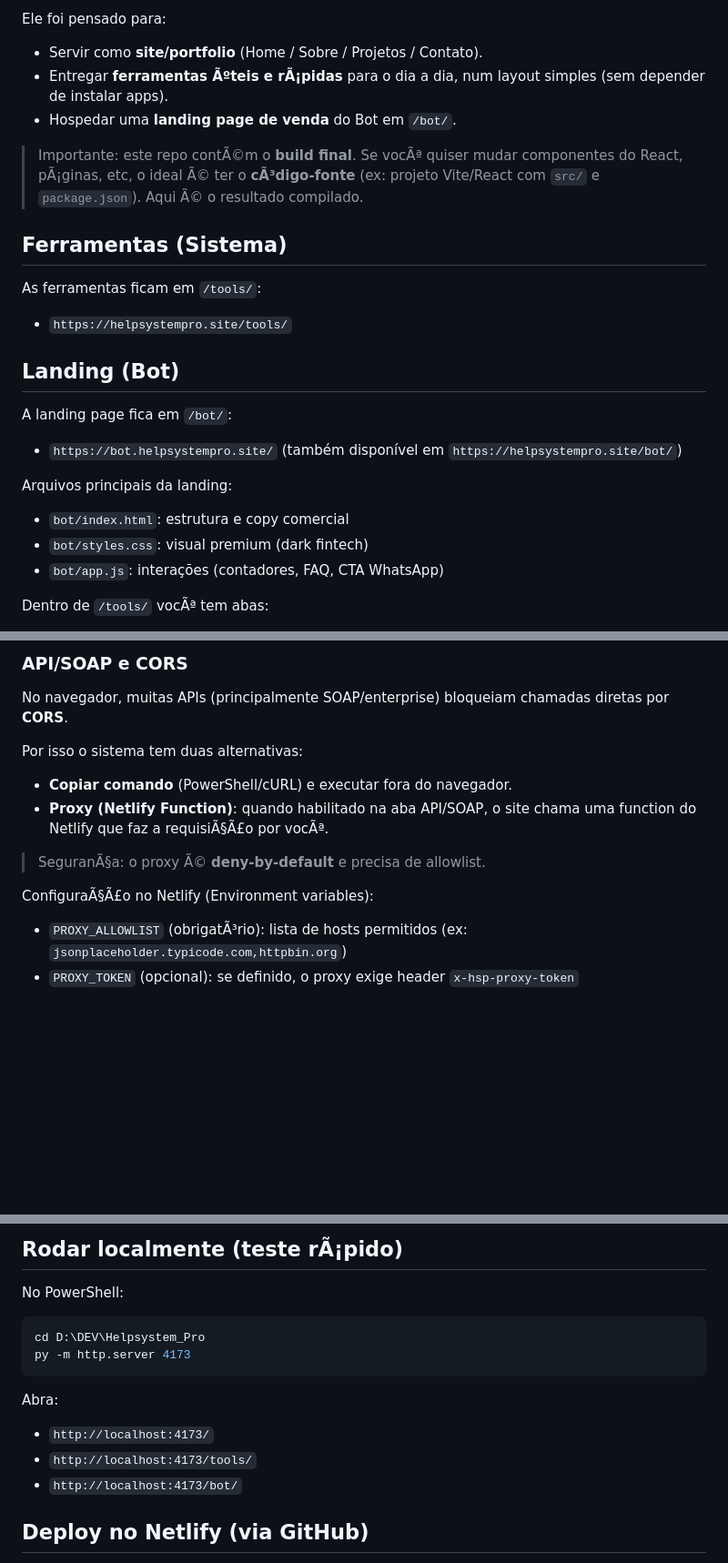
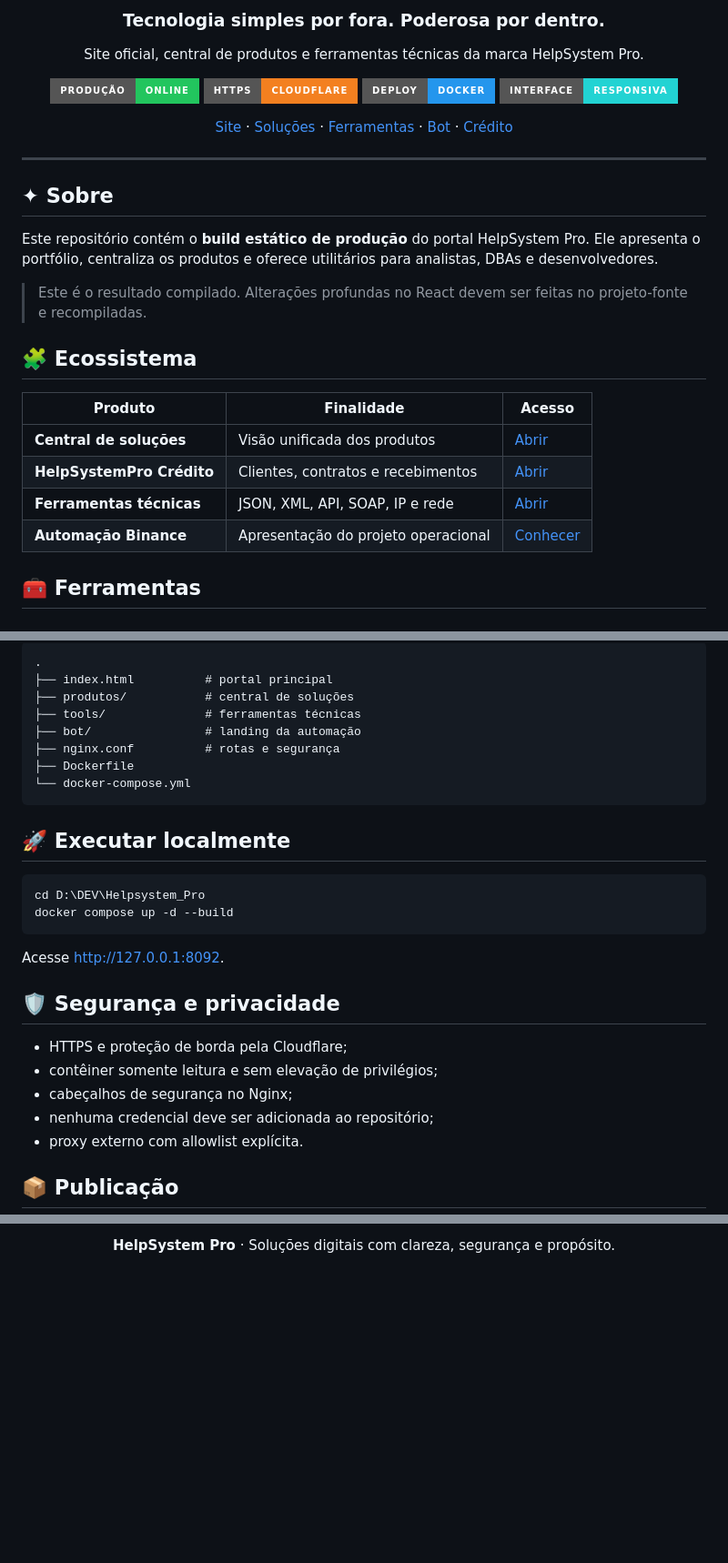
Before and after one commit to MrSantana1990/sistema-helpsystempro, a Markdown page: README.md, 3 parts joined by grey strips. Shown at 91% size. Rendered like a GitHub page; badges without logos; blank space fills up the shorter version.

Commit message:
renova apresentacao do projeto (#3)
Co-authored-by: Rodolfo Santana <helpsystempro@gmail.com>

````diff
--- a/README.md
+++ b/README.md
@@ -4,29 +4,33 @@ Este repositÃ³rio Ã© o **site no ar** (build estÃ¡tico: HTML/CSS/JS) do He
 
-Ele foi pensado para:
+### Tecnologia simples por fora. Poderosa por dentro.
 
-- Servir como **site/portfolio** (Home / Sobre / Projetos / Contato).
-- Entregar **ferramentas Ãºteis e rÃ¡pidas** para o dia a dia, num layout simples (sem depender de instalar apps).
-- Hospedar uma **landing page de venda** do Bot em `/bot/`.
+Site oficial, central de produtos e ferramentas técnicas da marca HelpSystem Pro.
 
-> Importante: este repo contÃ©m o **build final**. Se vocÃª quiser mudar componentes do React, pÃ¡ginas, etc, o ideal Ã© ter o **cÃ³digo-fonte** (ex: projeto Vite/React com `src/` e `package.json`). Aqui Ã© o resultado compilado.
+[![Produção](https://img.shields.io/badge/produção-online-22c55e?style=for-the-badge)](https://helpsystempro.site)
+[![HTTPS](https://img.shields.io/badge/HTTPS-Cloudflare-f38020?style=for-the-badge&logo=cloudflare&logoColor=white)](https://helpsystempro.site)
+[![Docker](https://img.shields.io/badge/deploy-Docker-2496ed?style=for-the-badge&logo=docker&logoColor=white)](#executar-localmente)
+[![Mobile](https://img.shields.io/badge/interface-responsiva-22d3d3?style=for-the-badge)](#ecossistema)
 
-## Ferramentas (Sistema)
+[Site](https://helpsystempro.site) · [Soluções](https://helpsystempro.site/produtos/) · [Ferramentas](https://helpsystempro.site/tools/) · [Bot](https://bot.helpsystempro.site) · [Crédito](https://credito.helpsystempro.site)
 
-As ferramentas ficam em `/tools/`:
+</div>
 
-- `https://helpsystempro.site/tools/`
+---
 
-## Landing (Bot)
+## ✦ Sobre
 
-A landing page fica em `/bot/`:
+Este repositório contém o **build estático de produção** do portal HelpSystem Pro. Ele apresenta o portfólio, centraliza os produtos e oferece utilitários para analistas, DBAs e desenvolvedores.
 
-- `https://bot.helpsystempro.site/` (também disponível em `https://helpsystempro.site/bot/`)
+> Este é o resultado compilado. Alterações profundas no React devem ser feitas no projeto-fonte e recompiladas.
 
-Arquivos principais da landing:
+## 🧩 Ecossistema
 
-- `bot/index.html`: estrutura e copy comercial
-- `bot/styles.css`: visual premium (dark fintech)
-- `bot/app.js`: interações (contadores, FAQ, CTA WhatsApp)
+| Produto | Finalidade | Acesso |
+|---|---|---|
+| **Central de soluções** | Visão unificada dos produtos | [Abrir](https://helpsystempro.site/produtos/) |
+| **HelpSystemPro Crédito** | Clientes, contratos e recebimentos | [Abrir](https://credito.helpsystempro.site) |
+| **Ferramentas técnicas** | JSON, XML, API, SOAP, IP e rede | [Abrir](https://helpsystempro.site/tools/) |
+| **Automação Binance** | Apresentação do projeto operacional | [Conhecer](https://bot.helpsystempro.site) |
 
-Dentro de `/tools/` vocÃª tem abas:
+## 🧰 Ferramentas
 
@@ -47,17 +47,27 @@ Dentro de `/tools/` vocÃª tem abas:
 
-### API/SOAP e CORS
+    .
+    ├── index.html          # portal principal
+    ├── produtos/           # central de soluções
+    ├── tools/              # ferramentas técnicas
+    ├── bot/                # landing da automação
+    ├── nginx.conf          # rotas e segurança
+    ├── Dockerfile
+    └── docker-compose.yml
 
-No navegador, muitas APIs (principalmente SOAP/enterprise) bloqueiam chamadas diretas por **CORS**.
+## 🚀 Executar localmente
 
-Por isso o sistema tem duas alternativas:
+    cd D:\DEV\Helpsystem_Pro
+    docker compose up -d --build
 
-- **Copiar comando** (PowerShell/cURL) e executar fora do navegador.
-- **Proxy (Netlify Function)**: quando habilitado na aba API/SOAP, o site chama uma function do Netlify que faz a requisiÃ§Ã£o por vocÃª.
+Acesse http://127.0.0.1:8092.
 
-> SeguranÃ§a: o proxy Ã© **deny-by-default** e precisa de allowlist.
+## 🛡️ Segurança e privacidade
 
-ConfiguraÃ§Ã£o no Netlify (Environment variables):
+- HTTPS e proteção de borda pela Cloudflare;
+- contêiner somente leitura e sem elevação de privilégios;
+- cabeçalhos de segurança no Nginx;
+- nenhuma credencial deve ser adicionada ao repositório;
+- proxy externo com allowlist explícita.
 
-- `PROXY_ALLOWLIST` (obrigatÃ³rio): lista de hosts permitidos (ex: `jsonplaceholder.typicode.com,httpbin.org`)
-- `PROXY_TOKEN` (opcional): se definido, o proxy exige header `x-hsp-proxy-token`
+## 📦 Publicação
 
@@ -70,18 +79,3 @@ No frontend, o token pode ser preenchido no campo **â€œToken (opcional)â€
 
-## Rodar localmente (teste rÃ¡pido)
+**HelpSystem Pro** · Soluções digitais com clareza, segurança e propósito.
 
-No PowerShell:
-
-```powershell
-cd D:\DEV\Helpsystem_Pro
-py -m http.server 4173
-```
-
-Abra:
-
-- `http://localhost:4173/`
-- `http://localhost:4173/tools/`
-- `http://localhost:4173/bot/`
-
-## Deploy no Netlify (via GitHub)
-
````
Also changed, not shown: other parts of README.md (+14 -34 lines).
